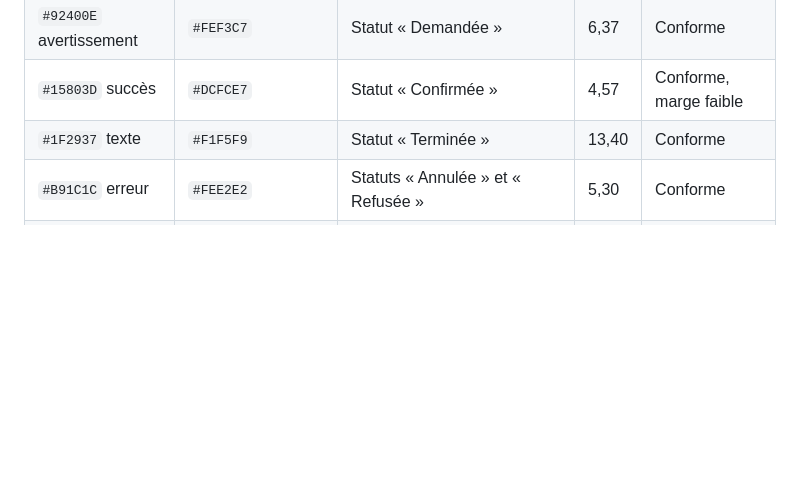
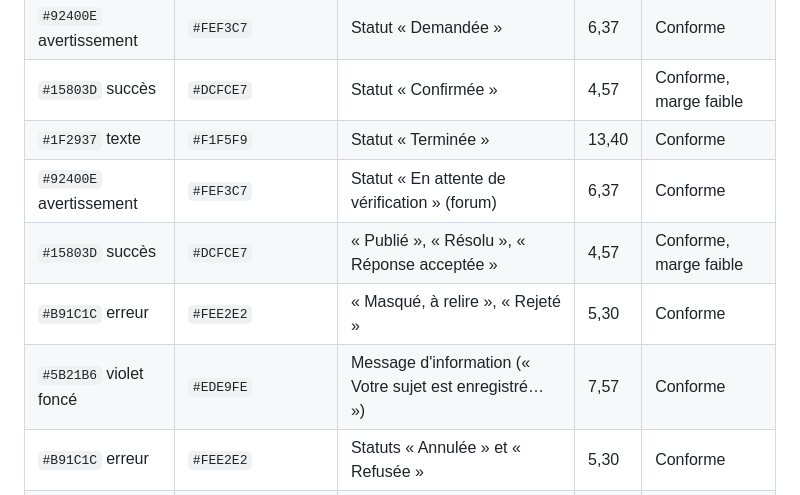
Before and after one commit to waeldaagi/Skill-Forge-Legends, a Markdown page: docs/accessibilite.md, the part around one of its changes. Rendered like a GitHub page; blank space fills up the shorter version.

```diff
--- a/docs/accessibilite.md
+++ b/docs/accessibilite.md
@@ -94,6 +121,10 @@ Seuils : 4,5:1 pour le texte courant, 3:1 pour un texte de 24 px et plus et pour
 | `#92400E` avertissement | `#FEF3C7` | Statut « Demandée » | 6,37 | Conforme |
 | `#15803D` succès | `#DCFCE7` | Statut « Confirmée » | 4,57 | Conforme, marge faible |
 | `#1F2937` texte | `#F1F5F9` | Statut « Terminée » | 13,40 | Conforme |
+| `#92400E` avertissement | `#FEF3C7` | Statut « En attente de vérification » (forum) | 6,37 | Conforme |
+| `#15803D` succès | `#DCFCE7` | « Publié », « Résolu », « Réponse acceptée » | 4,57 | Conforme, marge faible |
+| `#B91C1C` erreur | `#FEE2E2` | « Masqué, à relire », « Rejeté » | 5,30 | Conforme |
+| `#5B21B6` violet foncé | `#EDE9FE` | Message d'information (« Votre sujet est enregistré… ») | 7,57 | Conforme |
 | `#B91C1C` erreur | `#FEE2E2` | Statuts « Annulée » et « Refusée » | 5,30 | Conforme |
 | `#92400E` avertissement | `#FEF3C7` fond avertissement | Alerte d'avertissement | 6,37 | Conforme |
 | `#6D28D9` violet | `#EDE9FE` fond violet clair | Alerte d'information | 5,98 | Conforme |
```
Also changed, not shown: other parts of docs/accessibilite.md (+27 -0 lines).
